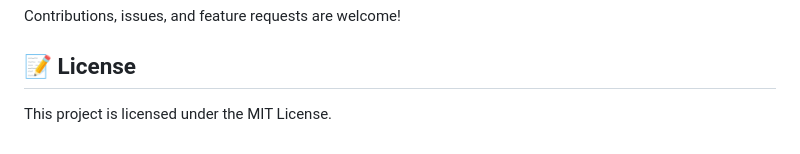
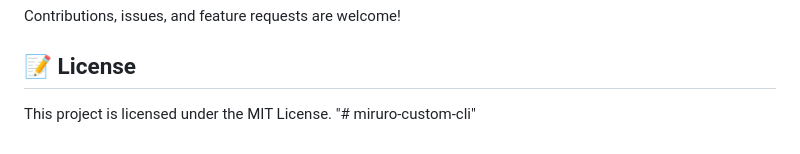
Before and after one commit to Varun-Thete/miruro-custom-cli, a Markdown page: README.md, the part around the change. Drawn GitHub-style.

```diff
--- a/README.md
+++ b/README.md
@@ -83,3 +83,4 @@ Contributions, issues, and feature requests are welcome!
 
 ## 📝 License
 This project is licensed under the MIT License.
+"# miruro-custom-cli"
```
